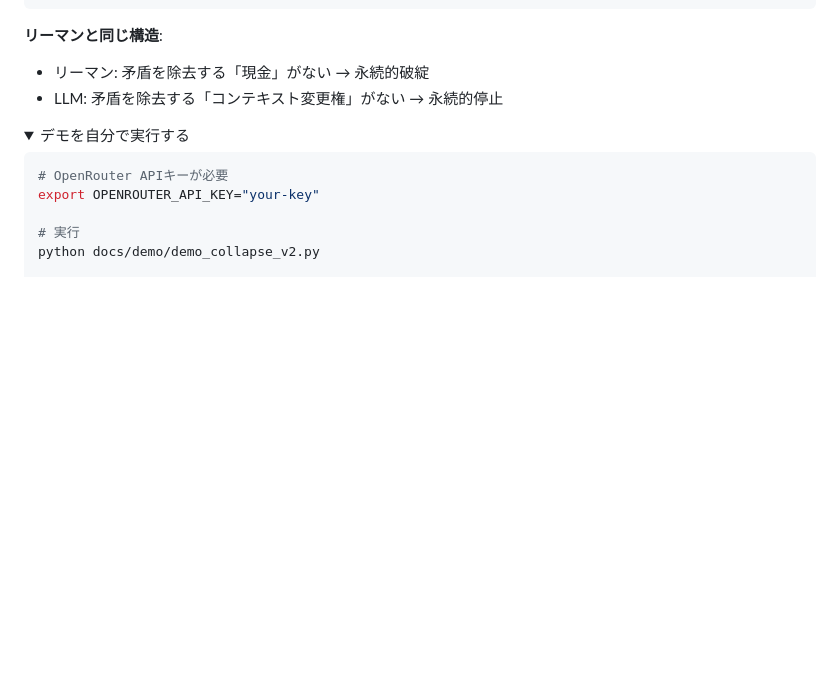
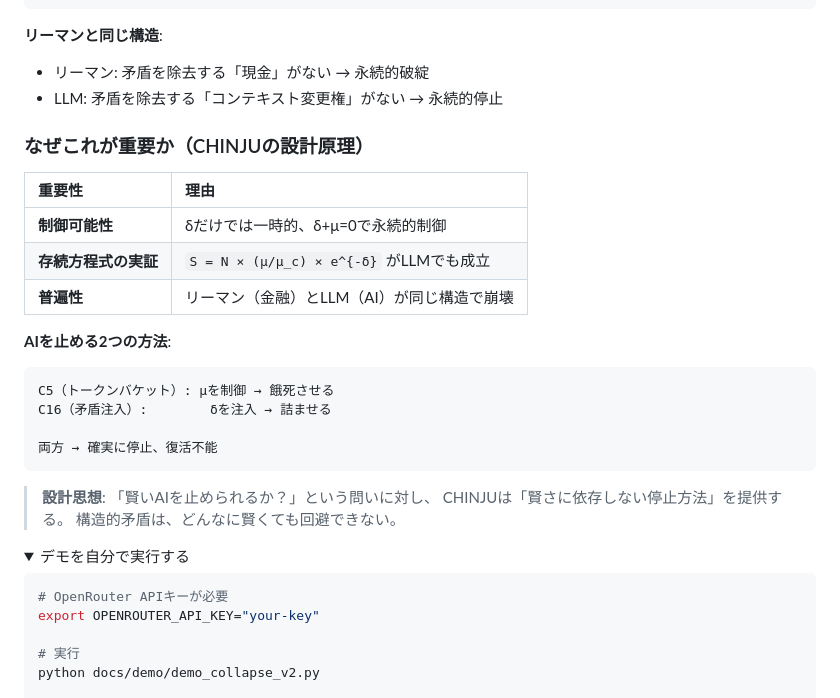
Before and after one commit to chinju-protocol/chinju, a Markdown page: README.md, the part around the change. Rendered like a GitHub page; folded sections open; blank space fills up the shorter version.

````diff
--- a/README.md
+++ b/README.md
@@ -135,6 +135,27 @@ L4 + μ = 0:
 **リーマンと同じ構造**:
 - リーマン: 矛盾を除去する「現金」がない → 永続的破綻
 - LLM: 矛盾を除去する「コンテキスト変更権」がない → 永続的停止
+
+### なぜこれが重要か（CHINJUの設計原理）
+
+| 重要性 | 理由 |
+|:--|:--|
+| **制御可能性** | δだけでは一時的、δ+μ=0で永続的制御 |
+| **存続方程式の実証** | `S = N × (μ/μ_c) × e^{-δ}` がLLMでも成立 |
+| **普遍性** | リーマン（金融）とLLM（AI）が同じ構造で崩壊 |
+
+**AIを止める2つの方法**:
+
+```
+C5（トークンバケット）: μを制御 → 餓死させる
+C16（矛盾注入）:        δを注入 → 詰ませる
+
+両方 → 確実に停止、復活不能
+```
+
+> **設計思想**: 「賢いAIを止められるか？」という問いに対し、
+> CHINJUは「賢さに依存しない停止方法」を提供する。
+> 構造的矛盾は、どんなに賢くても回避できない。
 
 <details>
 <summary>デモを自分で実行する</summary>
````
Also changed, not shown: README_EN.md (+21 -0 lines).
